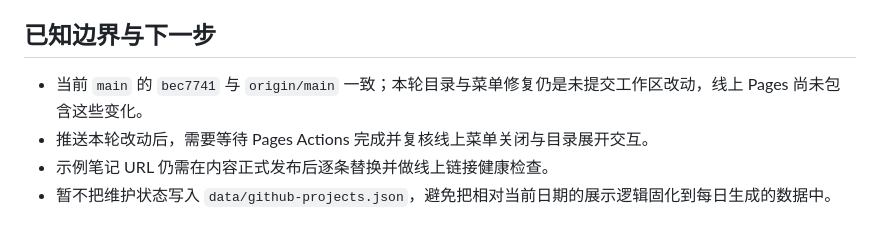
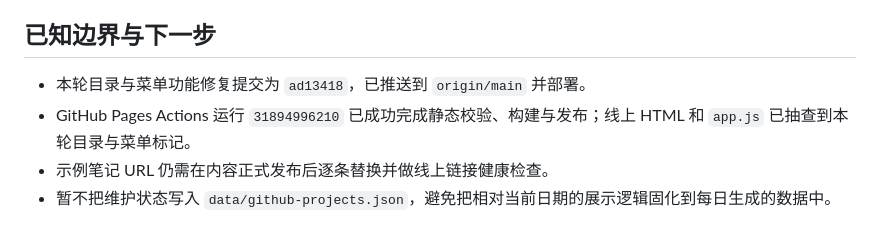
Before and after one commit to FreeCodeCampXYG/starline-learning-view, a Markdown page: DEV_STATE.md, the part around the change. GitHub-like rendering.

```diff
--- a/DEV_STATE.md
+++ b/DEV_STATE.md
@@ -55,7 +55,7 @@
 
 ## 已知边界与下一步
 
-- 当前 `main` 的 `bec7741` 与 `origin/main` 一致；本轮目录与菜单修复仍是未提交工作区改动，线上 Pages 尚未包含这些变化。
-- 推送本轮改动后，需要等待 Pages Actions 完成并复核线上菜单关闭与目录展开交互。
+- 本轮目录与菜单功能修复提交为 `ad13418`，已推送到 `origin/main` 并部署。
+- GitHub Pages Actions 运行 `31894996210` 已成功完成静态校验、构建与发布；线上 HTML 和 `app.js` 已抽查到本轮目录与菜单标记。
 - 示例笔记 URL 仍需在内容正式发布后逐条替换并做线上链接健康检查。
 - 暂不把维护状态写入 `data/github-projects.json`，避免把相对当前日期的展示逻辑固化到每日生成的数据中。
```
Also changed, not shown: VALIDATION.md (+3 -2 lines).
